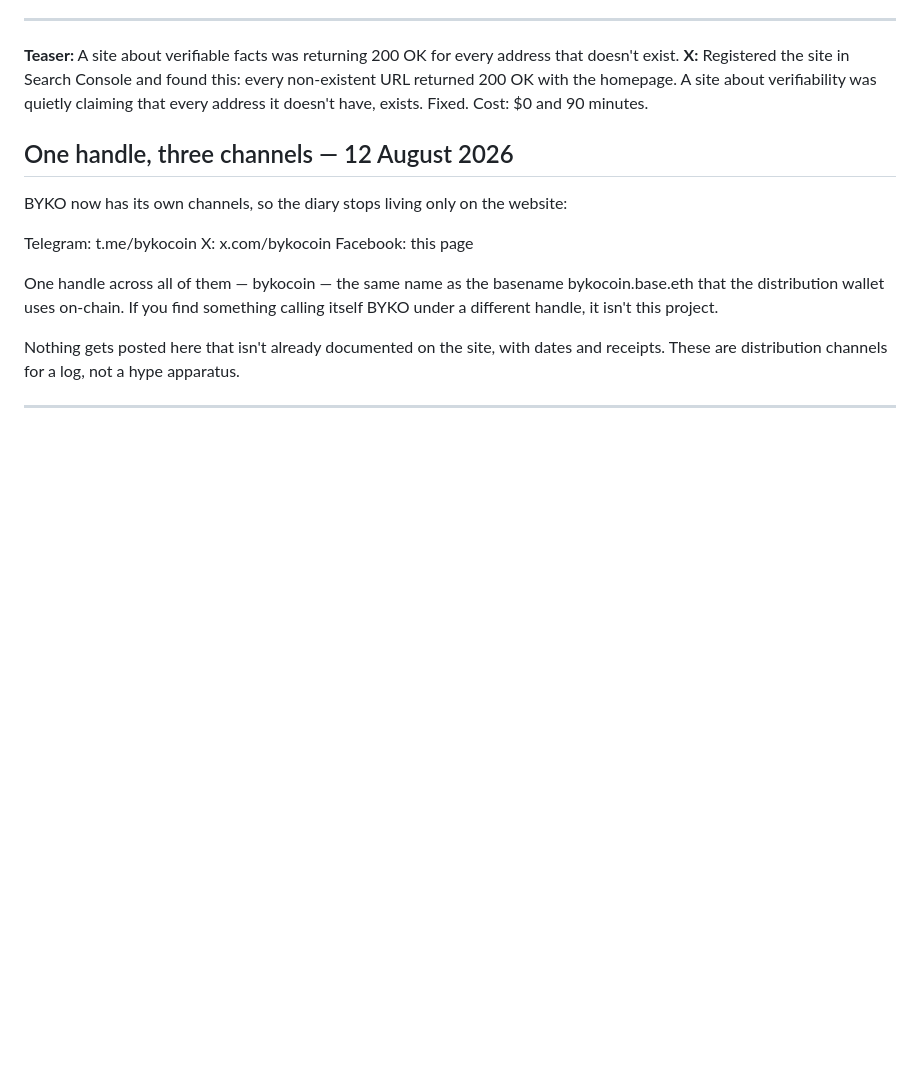
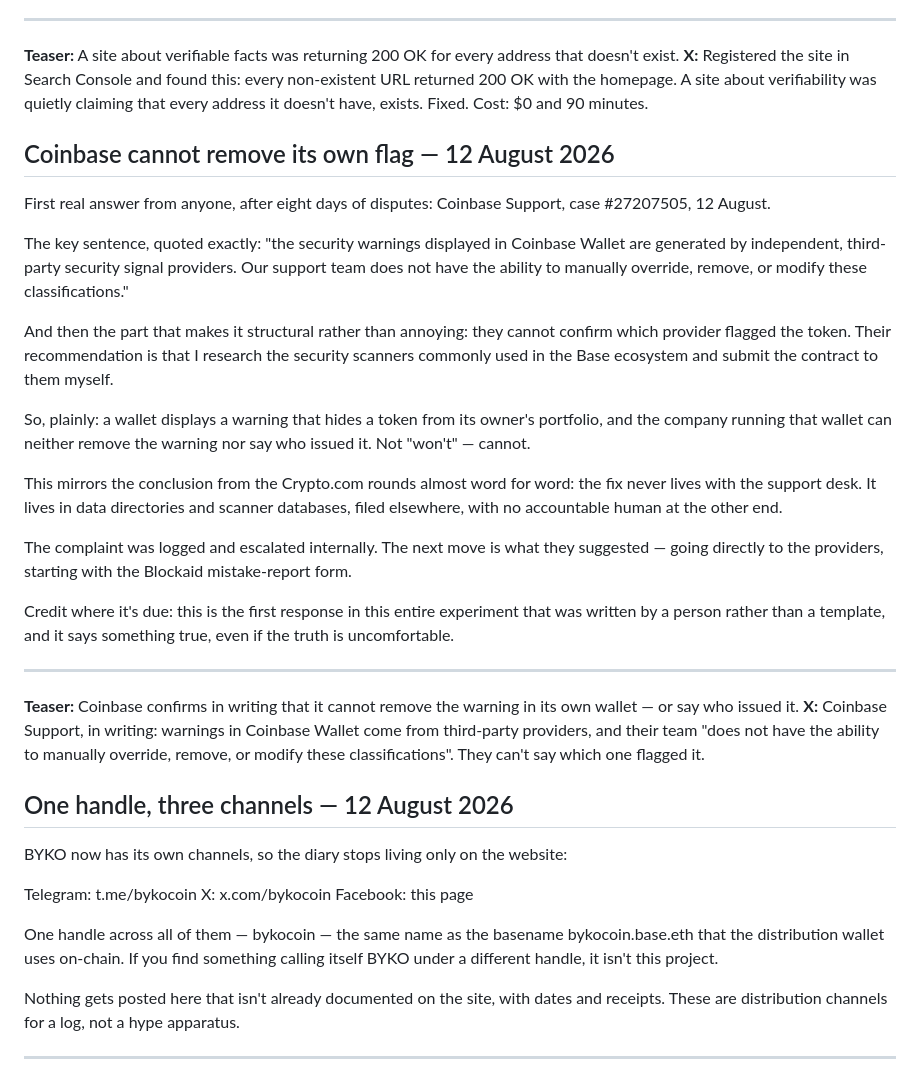
Before and after one commit to bykovas/byko, a Markdown page: website/content/diary.md, the part around the change. Rendered like a GitHub page; blank space fills up the shorter version.

Commit message:
diary: Coinbase cannot remove its own flag (re-share)
Step 2 of the re-share: the entry returns to the source byte for byte, so
the workflow sees it as new and posts it with the /d/{slug} preview link.
The rendered pages are unchanged — the entry never left the live site.

Co-Authored-By: Claude Fable 5 <noreply@anthropic.com>
Claude-Session: https://claude.ai/code/session_01LWmZpA6WroiZgjEsdnGoSM

```diff
--- a/website/content/diary.md
+++ b/website/content/diary.md
@@ -41,6 +41,26 @@ The part worth keeping: I've spent two weeks documenting other people's automate
 ---
 **Teaser:** A site about verifiable facts was returning 200 OK for every address that doesn't exist.
 **X:** Registered the site in Search Console and found this: every non-existent URL returned 200 OK with the homepage. A site about verifiability was quietly claiming that every address it doesn't have, exists. Fixed. Cost: $0 and 90 minutes.
+
+## Coinbase cannot remove its own flag — 12 August 2026
+
+First real answer from anyone, after eight days of disputes: Coinbase Support, case #27207505, 12 August.
+
+The key sentence, quoted exactly: "the security warnings displayed in Coinbase Wallet are generated by independent, third-party security signal providers. Our support team does not have the ability to manually override, remove, or modify these classifications."
+
+And then the part that makes it structural rather than annoying: they cannot confirm which provider flagged the token. Their recommendation is that I research the security scanners commonly used in the Base ecosystem and submit the contract to them myself.
+
+So, plainly: a wallet displays a warning that hides a token from its owner's portfolio, and the company running that wallet can neither remove the warning nor say who issued it. Not "won't" — cannot.
+
+This mirrors the conclusion from the Crypto.com rounds almost word for word: the fix never lives with the support desk. It lives in data directories and scanner databases, filed elsewhere, with no accountable human at the other end.
+
+The complaint was logged and escalated internally. The next move is what they suggested — going directly to the providers, starting with the Blockaid mistake-report form.
+
+Credit where it's due: this is the first response in this entire experiment that was written by a person rather than a template, and it says something true, even if the truth is uncomfortable.
+
+---
+**Teaser:** Coinbase confirms in writing that it cannot remove the warning in its own wallet — or say who issued it.
+**X:** Coinbase Support, in writing: warnings in Coinbase Wallet come from third-party providers, and their team "does not have the ability to manually override, remove, or modify these classifications". They can't say which one flagged it.
 
 ## One handle, three channels — 12 August 2026
 
```
